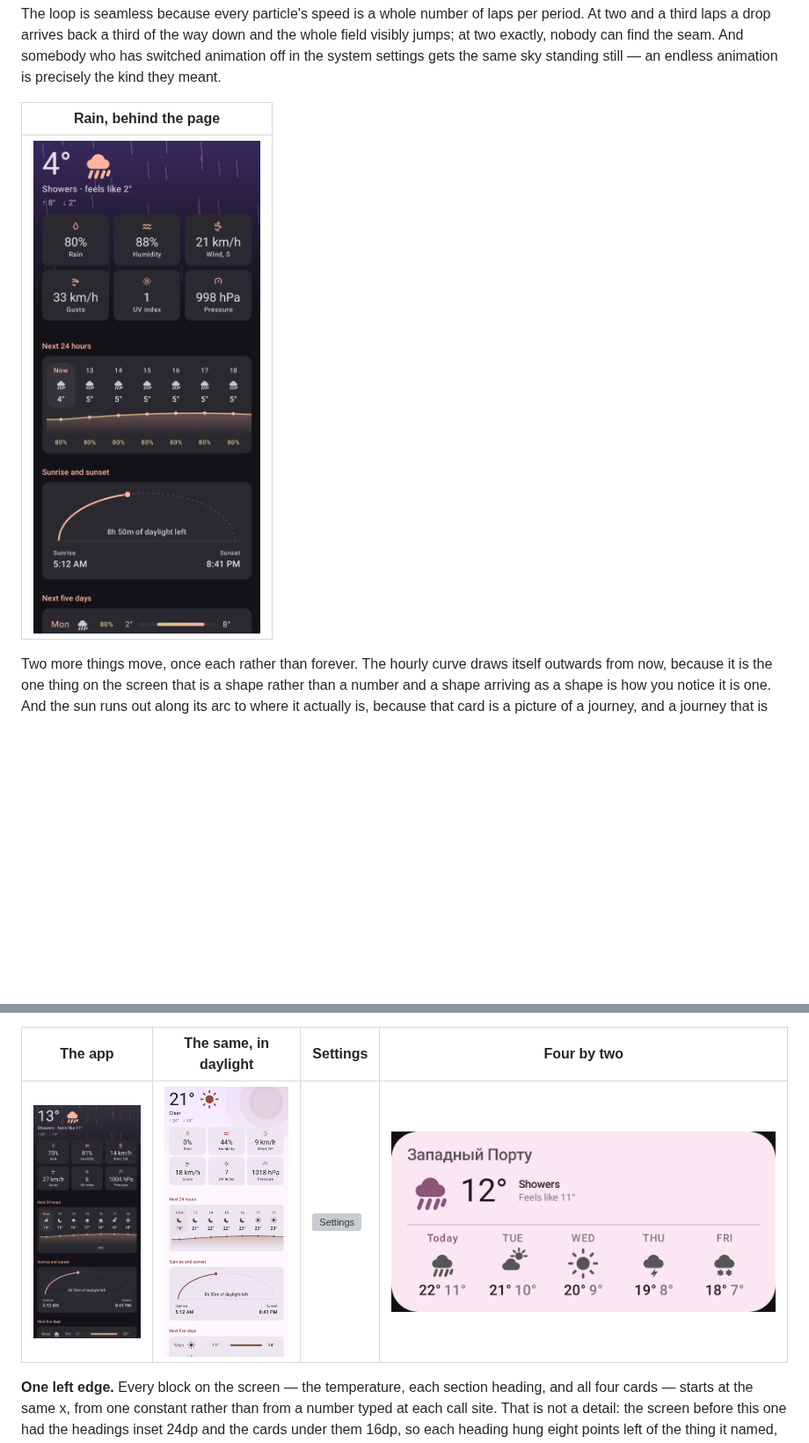
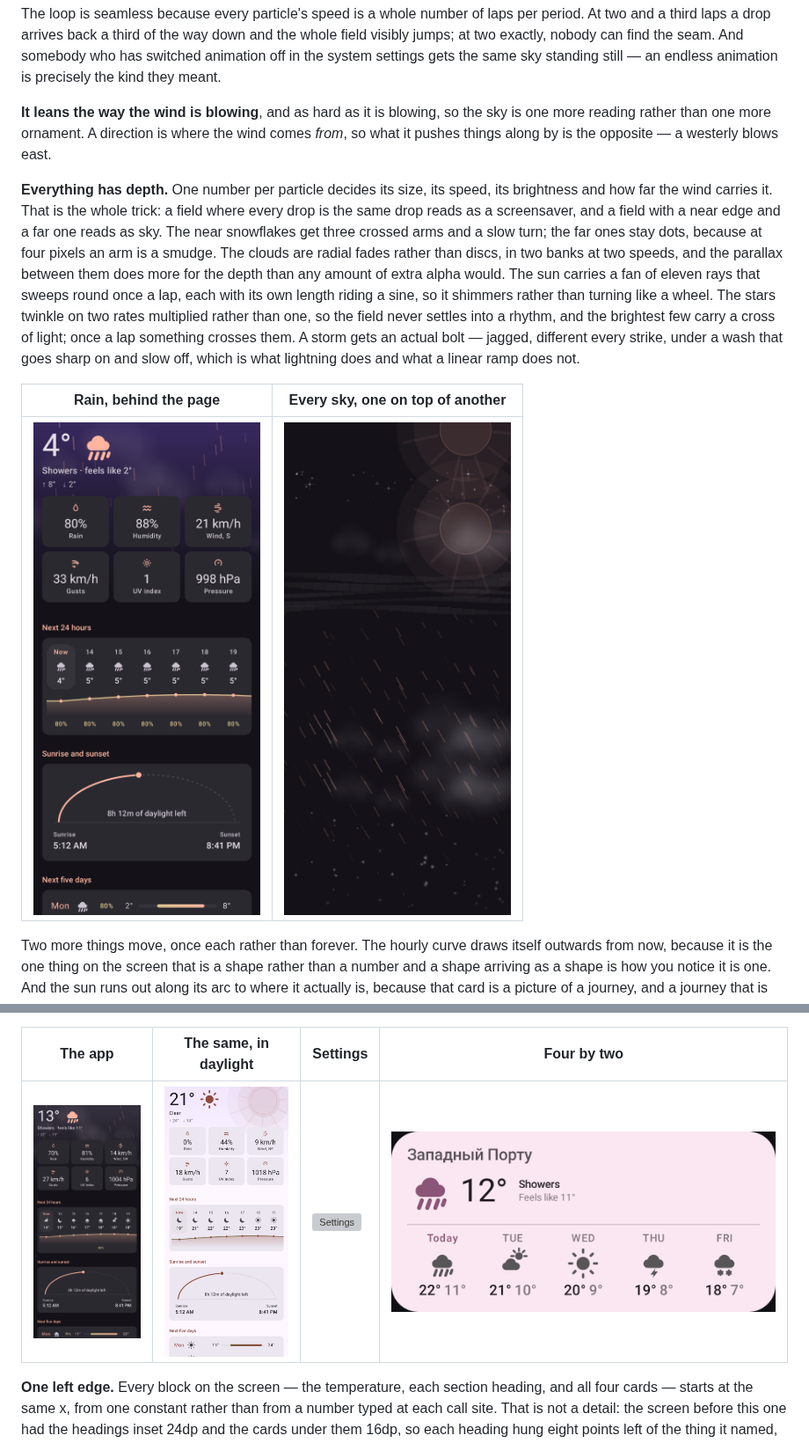
Before and after one commit to parfentsevandrey-blip/test, a Markdown page: android/README.md, 2 parts joined by grey strips. Shown at 88% size. GitHub-like rendering; pictures changed too: android/docs/app-weather-light.png, android/docs/app-weather-rain.png, android/docs/app-weather.png; blank space fills up the shorter version; grey boxes are pictures that could not be loaded.

```diff
--- a/android/README.md
+++ b/android/README.md
@@ -236,9 +236,26 @@ and a third laps a drop arrives back a third of the way down and the whole field
 two exactly, nobody can find the seam. And somebody who has switched animation off in the system
 settings gets the same sky standing still — an endless animation is precisely the kind they meant.
 
-| Rain, behind the page |
-|---|
-| ![Rain](docs/app-weather-rain.png) |
+**It leans the way the wind is blowing**, and as hard as it is blowing, so the sky is one more
+reading rather than one more ornament. A direction is where the wind comes *from*, so what it
+pushes things along by is the opposite — a westerly blows east.
+
+**Everything has depth.** One number per particle decides its size, its speed, its brightness and
+how far the wind carries it. That is the whole trick: a field where every drop is the same drop
+reads as a screensaver, and a field with a near edge and a far one reads as sky. The near
+snowflakes get three crossed arms and a slow turn; the far ones stay dots, because at four pixels
+an arm is a smudge. The clouds are radial fades rather than discs, in two banks at two speeds, and
+the parallax between them does more for the depth than any amount of extra alpha would. The sun
+carries a fan of eleven rays that sweeps round once a lap, each with its own length riding a sine,
+so it shimmers rather than turning like a wheel. The stars twinkle on two rates multiplied rather
+than one, so the field never settles into a rhythm, and the brightest few carry a cross of light;
+once a lap something crosses them. A storm gets an actual bolt — jagged, different every strike,
+under a wash that goes sharp on and slow off, which is what lightning does and what a linear ramp
+does not.
+
+| Rain, behind the page | Every sky, one on top of another |
+|---|---|
+| ![Rain](docs/app-weather-rain.png) | ![Skies](docs/weather-skies.png) |
 
 Two more things move, once each rather than forever. The hourly curve draws itself outwards from
 now, because it is the one thing on the screen that is a shape rather than a number and a shape
```
Also changed, not shown: other parts of android/README.md (+3 -3 lines), 11 other files.
